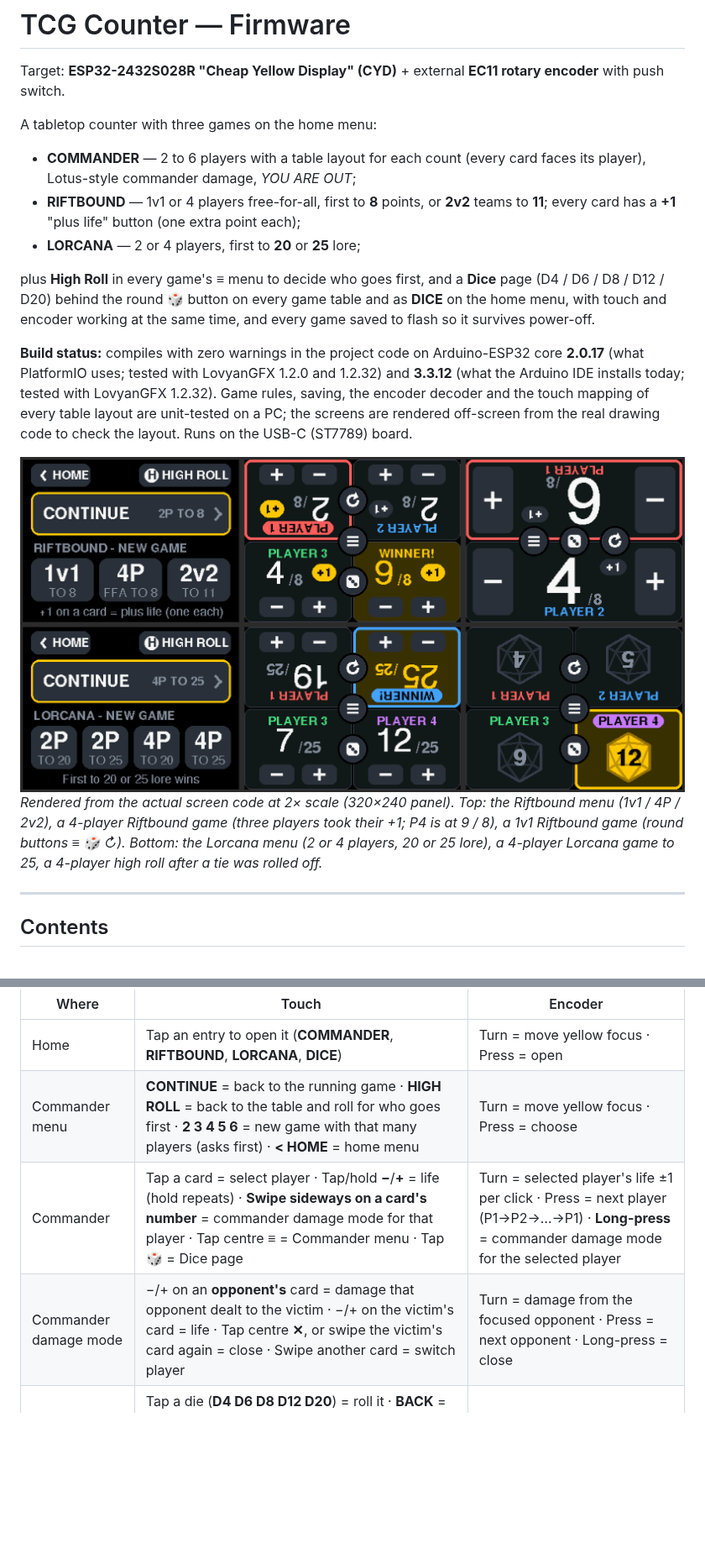
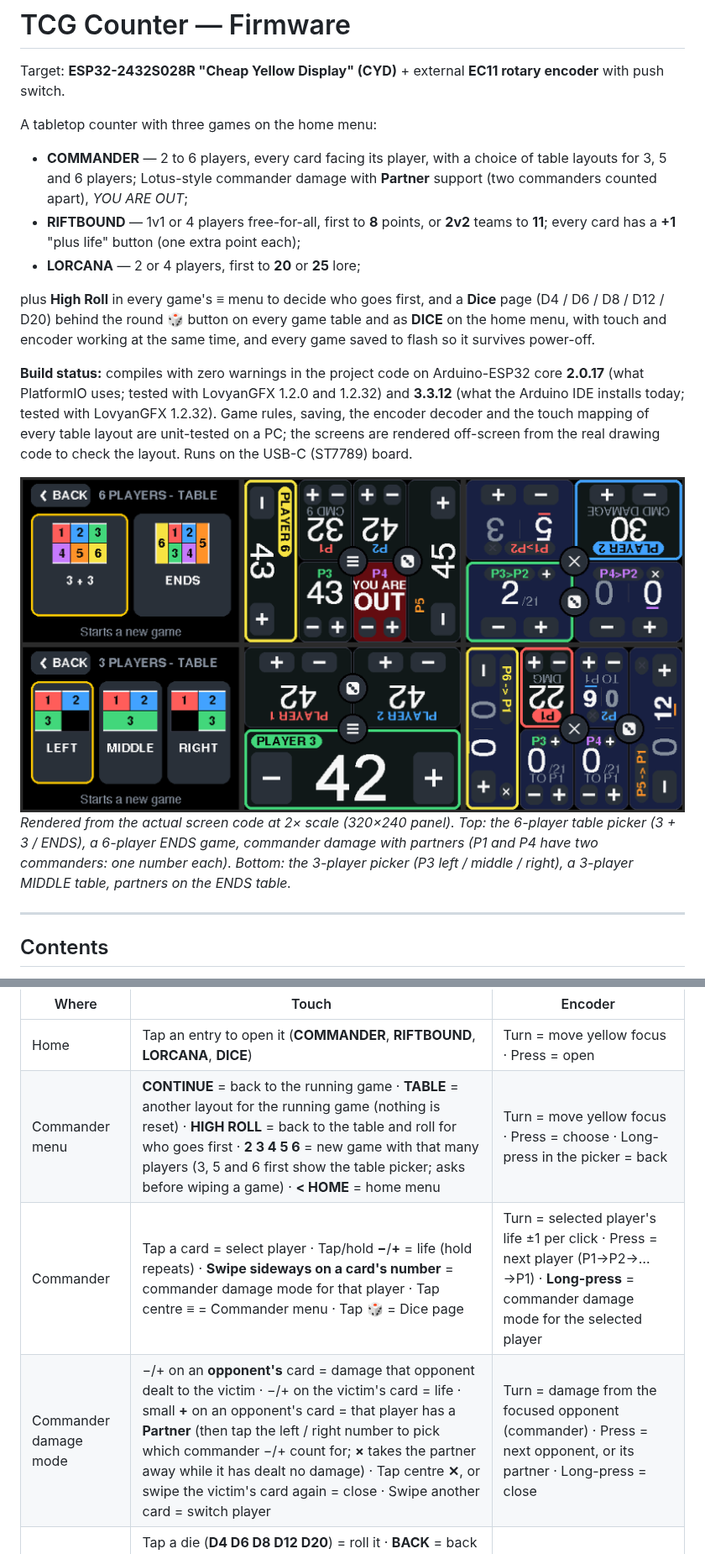
Before and after one commit to Redeyesp/tcgcounter, a Markdown page: README.md, 2 parts joined by grey strips. Shown at 84% size. Drawn GitHub-style; pictures changed too: docs/ui_preview.png; blank space fills up the shorter version.

```diff
--- a/README.md
+++ b/README.md
@@ -4,8 +4,9 @@ Target: **ESP32-2432S028R "Cheap Yellow Display" (CYD)** + external **EC11 rotar
 
 A tabletop counter with three games on the home menu:
 
-* **COMMANDER** — 2 to 6 players with a table layout for each count (every card faces its
-  player), Lotus-style commander damage, *YOU ARE OUT*;
+* **COMMANDER** — 2 to 6 players, every card facing its player, with a choice of table
+  layouts for 3, 5 and 6 players; Lotus-style commander damage with **Partner** support
+  (two commanders counted apart), *YOU ARE OUT*;
 * **RIFTBOUND** — 1v1 or 4 players free-for-all, first to **8** points, or **2v2** teams to
   **11**; every card has a **+1** "plus life" button (one extra point each);
 * **LORCANA** — 2 or 4 players, first to **20** or **25** lore;
@@ -23,10 +24,10 @@ the screens are rendered off-screen from the real drawing code to check the layo
 the USB-C (ST7789) board.
 
 ![UI preview](docs/ui_preview.png)
-*Rendered from the actual screen code at 2× scale (320×240 panel). Top: the Riftbound menu
-(1v1 / 4P / 2v2), a 4-player Riftbound game (three players took their +1; P4 is at 9 / 8), a
-1v1 Riftbound game (round buttons ≡ 🎲 ↻). Bottom: the Lorcana menu (2 or 4 players, 20 or 25
-lore), a 4-player Lorcana game to 25, a 4-player high roll after a tie was rolled off.*
+*Rendered from the actual screen code at 2× scale (320×240 panel). Top: the 6-player table
+picker (3 + 3 / ENDS), a 6-player ENDS game, commander damage with partners (P1 and P4 have
+two commanders: one number each). Bottom: the 3-player picker (P3 left / middle / right), a
+3-player MIDDLE table, partners on the ENDS table.*
 
 ---
 
@@ -59,9 +60,9 @@ Using it:
 | Where | Touch | Encoder |
 |---|---|---|
 | Home | Tap an entry to open it (**COMMANDER**, **RIFTBOUND**, **LORCANA**, **DICE**) | Turn = move yellow focus · Press = open |
-| Commander menu | **CONTINUE** = back to the running game · **HIGH ROLL** = back to the table and roll for who goes first · **2 3 4 5 6** = new game with that many players (asks first) · **< HOME** = home menu | Turn = move yellow focus · Press = choose |
+| Commander menu | **CONTINUE** = back to the running game · **TABLE** = another layout for the running game (nothing is reset) · **HIGH ROLL** = back to the table and roll for who goes first · **2 3 4 5 6** = new game with that many players (3, 5 and 6 first show the table picker; asks before wiping a game) · **< HOME** = home menu | Turn = move yellow focus · Press = choose · Long-press in the picker = back |
 | Commander | Tap a card = select player · Tap/hold **−**/**+** = life (hold repeats) · **Swipe sideways on a card's number** = commander damage mode for that player · Tap centre **≡** = Commander menu · Tap **🎲** = Dice page | Turn = selected player's life ±1 per click · Press = next player (P1→P2→…→P1) · **Long-press** = commander damage mode for the selected player |
-| Commander damage mode | −/+ on an **opponent's** card = damage that opponent dealt to the victim · −/+ on the victim's card = life · Tap centre **✕**, or swipe the victim's card again = close · Swipe another card = switch player | Turn = damage from the focused opponent · Press = next opponent · Long-press = close |
+| Commander damage mode | −/+ on an **opponent's** card = damage that opponent dealt to the victim · −/+ on the victim's card = life · small **+** on an opponent's card = that player has a **Partner** (then tap the left / right number to pick which commander −/+ count for; **×** takes the partner away while it has dealt no damage) · Tap centre **✕**, or swipe the victim's card again = close · Swipe another card = switch player | Turn = damage from the focused opponent (commander) · Press = next opponent, or its partner · Long-press = close |
 | Dice page | Tap a die (**D4 D6 D8 D12 D20**) = roll it · **BACK** = back to the game · In the popup: **REROLL** · **BACK** = back to the game · tap outside the popup = pick another die. From Home → DICE: the popup's **BACK** = pick another die, **HOME** (top left) = home menu | Turn = move yellow focus · Press = choose · Long-press = back one step |
 | High roll result | Tap anywhere = back to the game (that tap changes nothing) · **≡ → HIGH ROLL** = roll again | Any turn or press = back to the game |
 | Riftbound / Lorcana menu | **CONTINUE** = back to the running game · **HIGH ROLL** · new game: Riftbound **1v1** / **4P** / **2v2**, Lorcana **2P** / **4P** to **20** / **25** (asks first) · **< HOME** | Turn = move yellow focus · Press = choose |
```
Also changed, not shown: other parts of README.md (+45 -19 lines), 9 other files.
